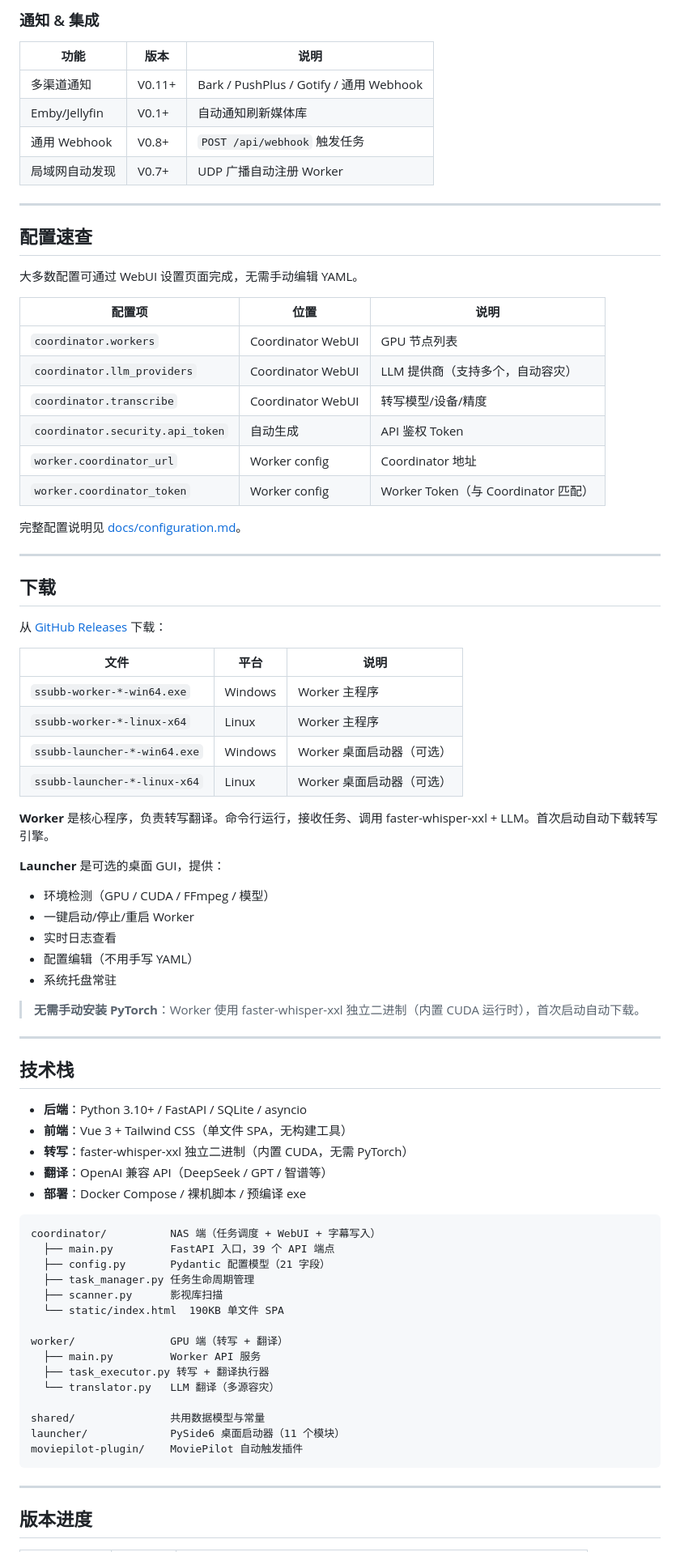
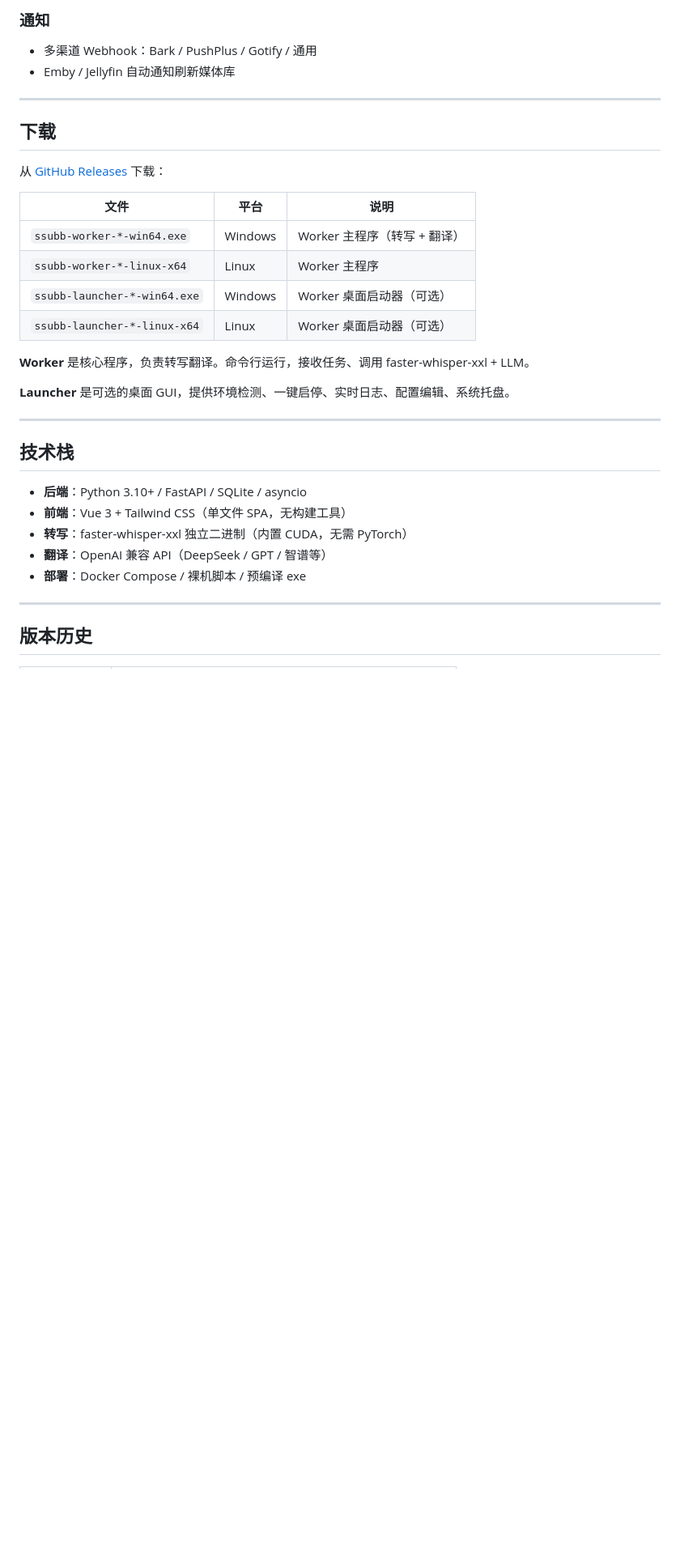
Before and after one commit to Magnoliar/SSUBB, a Markdown page: README.md, the part around one of its changes. Shown at 81% size. Rendered like a GitHub page; blank space fills up the shorter version.

````diff
--- a/README.md
+++ b/README.md
@@ -158,28 +136,7 @@ Worker 首次启动会弹出配置向导，需要填写：
 
-### 通知 & 集成
-| 功能 | 版本 | 说明 |
-|------|------|------|
-| 多渠道通知 | V0.11+ | Bark / PushPlus / Gotify / 通用 Webhook |
-| Emby/Jellyfin | V0.1+ | 自动通知刷新媒体库 |
-| 通用 Webhook | V0.8+ | `POST /api/webhook` 触发任务 |
-| 局域网自动发现 | V0.7+ | UDP 广播自动注册 Worker |
-
----
-
-## 配置速查
-
-大多数配置可通过 WebUI 设置页面完成，无需手动编辑 YAML。
-
-| 配置项 | 位置 | 说明 |
-|--------|------|------|
-| `coordinator.workers` | Coordinator WebUI | GPU 节点列表 |
-| `coordinator.llm_providers` | Coordinator WebUI | LLM 提供商（支持多个，自动容灾） |
-| `coordinator.transcribe` | Coordinator WebUI | 转写模型/设备/精度 |
-| `coordinator.security.api_token` | 自动生成 | API 鉴权 Token |
-| `worker.coordinator_url` | Worker config | Coordinator 地址 |
-| `worker.coordinator_token` | Worker config | Worker Token（与 Coordinator 匹配） |
-
-完整配置说明见 [docs/configuration.md](docs/configuration.md)。
+### 通知
+- 多渠道 Webhook：Bark / PushPlus / Gotify / 通用
+- Emby / Jellyfin 自动通知刷新媒体库
 
 ---
 
@@ -189,21 +146,14 @@ Worker 首次启动会弹出配置向导，需要填写：
 
 | 文件 | 平台 | 说明 |
 |------|------|------|
-| `ssubb-worker-*-win64.exe` | Windows | Worker 主程序 |
+| `ssubb-worker-*-win64.exe` | Windows | Worker 主程序（转写 + 翻译） |
 | `ssubb-worker-*-linux-x64` | Linux | Worker 主程序 |
 | `ssubb-launcher-*-win64.exe` | Windows | Worker 桌面启动器（可选） |
 | `ssubb-launcher-*-linux-x64` | Linux | Worker 桌面启动器（可选） |
 
-**Worker** 是核心程序，负责转写翻译。命令行运行，接收任务、调用 faster-whisper-xxl + LLM。首次启动自动下载转写引擎。
+**Worker** 是核心程序，负责转写翻译。命令行运行，接收任务、调用 faster-whisper-xxl + LLM。
 
-**Launcher** 是可选的桌面 GUI，提供：
-- 环境检测（GPU / CUDA / FFmpeg / 模型）
-- 一键启动/停止/重启 Worker
-- 实时日志查看
-- 配置编辑（不用手写 YAML）
-- 系统托盘常驻
-
-> **无需手动安装 PyTorch**：Worker 使用 faster-whisper-xxl 独立二进制（内置 CUDA 运行时），首次启动自动下载。
+**Launcher** 是可选的桌面 GUI，提供环境检测、一键启停、实时日志、配置编辑、系统托盘。
 
 ---
 
@@ -215,25 +165,7 @@ Worker 首次启动会弹出配置向导，需要填写：
 - **翻译**：OpenAI 兼容 API（DeepSeek / GPT / 智谱等）
 - **部署**：Docker Compose / 裸机脚本 / 预编译 exe
 
-```
-coordinator/          NAS 端（任务调度 + WebUI + 字幕写入）
-  ├── main.py         FastAPI 入口，39 个 API 端点
-  ├── config.py       Pydantic 配置模型（21 字段）
-  ├── task_manager.py 任务生命周期管理
-  ├── scanner.py      影视库扫描
-  └── static/index.html  190KB 单文件 SPA
-
-worker/               GPU 端（转写 + 翻译）
-  ├── main.py         Worker API 服务
-  ├── task_executor.py 转写 + 翻译执行器
-  └── translator.py   LLM 翻译（多源容灾）
-
-shared/               共用数据模型与常量
-launcher/             PySide6 桌面启动器（11 个模块）
-moviepilot-plugin/    MoviePilot 自动触发插件
-```
-
 ---
 
-## 版本进度
+## 版本历史
 
````
Also changed, not shown: other parts of README.md (+44 -66 lines).
